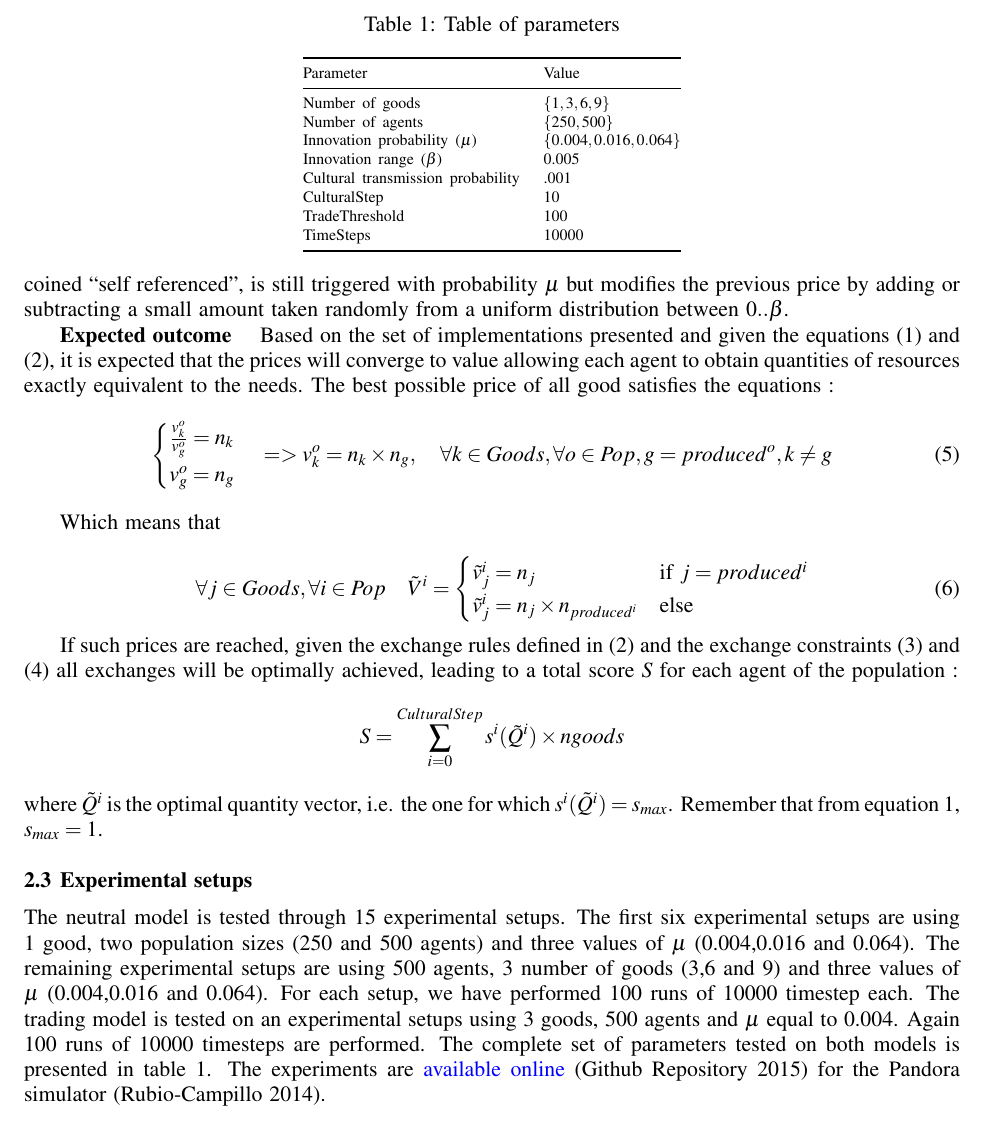
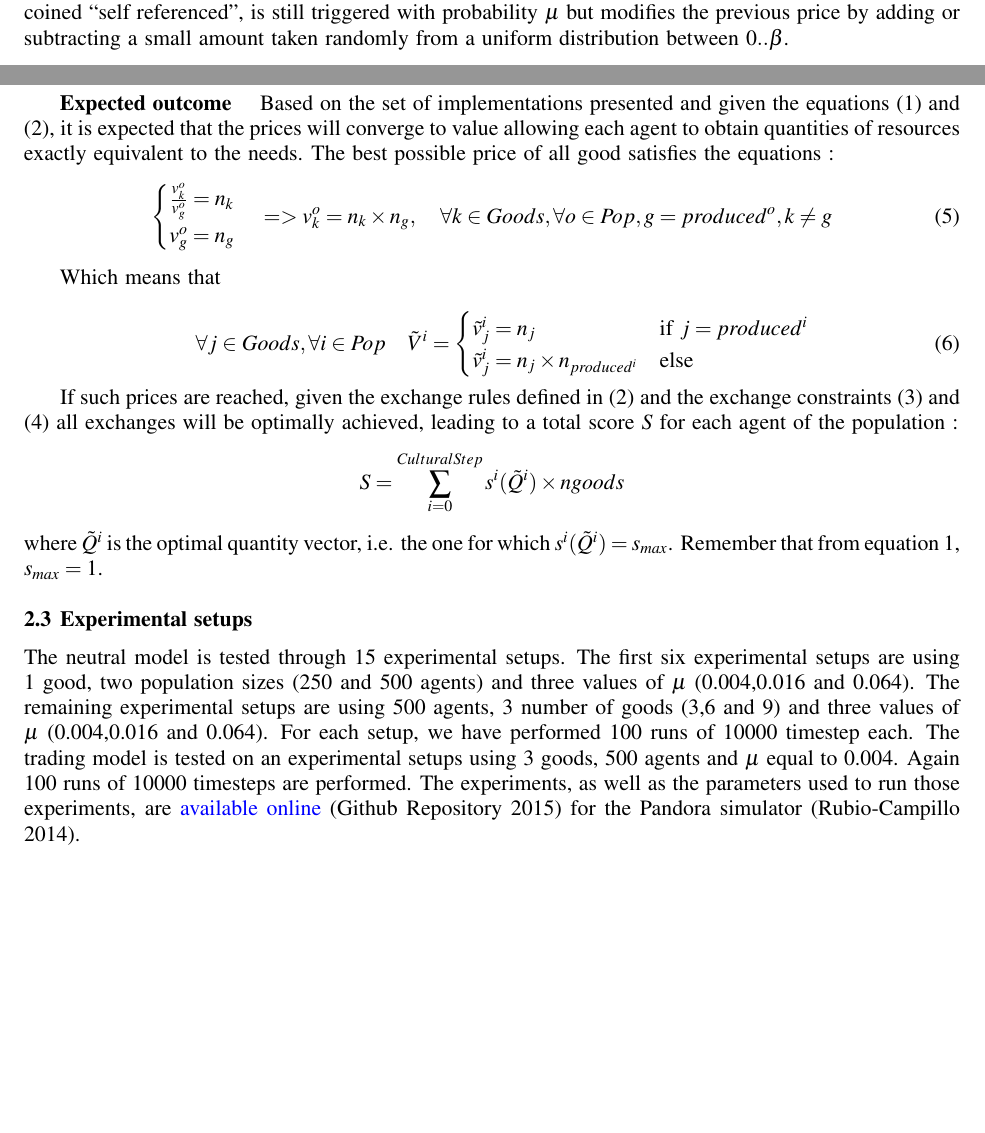
Before and after one commit to simoncarrignon/2015-WSC-paper, a LaTeX document (article.tex): part of page 6 of 13 before the commit and two parts of pages 5 and 6 of 12 after it, the two joined at a grey line, cut at the place of the change, the shorter picture padded with empty space. Compiled offline with pdfLaTeX.

Commit message:
version sumbimett

```diff
--- a/article.tex
+++ b/article.tex
@@ -344,30 +344,30 @@ where $\tilde{Q}^i$ is the optimal quantity vector, i.e. the one for which $s^i(
 %	\label{tab:exp}
 %\end{table}
 
-The neutral model is tested through 15 experimental setups. The first six experimental setups are using 1 good, two population sizes (250 and 500 agents) and three values of $\mu$ (0.004,0.016 and 0.064). The remaining experimental setups are using 500 agents, 3 number of goods (3,6 and 9) and three values of $\mu$ (0.004,0.016 and 0.064). For each setup, we have performed 100 runs of 10000 timestep each. The trading model is tested on an experimental setups using 3 goods, 500 agents and $\mu$ equal to 0.004. Again 100 runs of 10000 timesteps are performed. The complete set of parameters tested on both models is presented in table~\ref{tab:parameters}. The experiments are \href{https://github.com/montanier/CMR-WSC-CoEvolutionTradeCulture}{available online} \cite{github_2015} for the Pandora simulator~\cite{rubiocampillo_2014}.
+The neutral model is tested through 15 experimental setups. The first six experimental setups are using 1 good, two population sizes (250 and 500 agents) and three values of $\mu$ (0.004,0.016 and 0.064). The remaining experimental setups are using 500 agents, 3 number of goods (3,6 and 9) and three values of $\mu$ (0.004,0.016 and 0.064). For each setup, we have performed 100 runs of 10000 timestep each. The trading model is tested on an experimental setups using 3 goods, 500 agents and $\mu$ equal to 0.004. Again 100 runs of 10000 timesteps are performed. The experiments, as well as the parameters used to run those experiments, are \href{https://github.com/montanier/CMR-WSC-CoEvolutionTradeCulture}{available online} \cite{github_2015} for the Pandora simulator~\cite{rubiocampillo_2014}.
 
 %Finally, remember that in our experiment one has to take in account that agents modifies their prices or exchange their price only every $culturalStep$ steps. Between, twos such steps, the agent exchange goods given their own prices. Therefore we choose to run our simulation during 10000 step which correspond the 1000 time steps used by \cite{bentley_random_2004,mesoudi_random_2009}.
 
-\begin{table}
-\caption{Table of parameters}\label{tab:parameters}
-	\scriptsize
-\begin{center}
-\begin{tabular}{@{}ll@{}}
-\toprule
-Parameter & Value \\
-\midrule
-Number of goods & $\{1,3,6,9\}$ \\
-Number of agents & $\{250,500\}$ \\
-Innovation probability ($\mu$) & $\{0.004,0.016,0.064\}$ \\
-Innovation range ($\beta$) & 0.005\\
-Cultural transmission probability & .001\\
-CulturalStep &  10 \\
-TradeThreshold & 100  \\
-TimeSteps & 10000 \\
-\bottomrule
-\end{tabular}
-\end{center}
-\end{table}
+%\begin{table}
+%\caption{Table of parameters}\label{tab:parameters}
+%	\scriptsize
+%\begin{center}
+%\begin{tabular}{@{}ll@{}}
+%\toprule
+%Parameter & Value \\
+%\midrule
+%Number of goods & $\{1,3,6,9\}$ \\
+%Number of agents & $\{250,500\}$ \\
+%Innovation probability ($\mu$) & $\{0.004,0.016,0.064\}$ \\
+%Innovation range ($\beta$) & 0.005\\
+%Cultural transmission probability & .001\\
+%CulturalStep &  10 \\
+%TradeThreshold & 100  \\
+%TimeSteps & 10000 \\
+%\bottomrule
+%\end{tabular}
+%\end{center}
+%\end{table}
 
 
 
```
Also changed, not shown: img/2SetupDistribA.pdf, img/2SetupDistribB.pdf, img/2SetupDistribD.pdf, article.tex (8 more changed lines).
